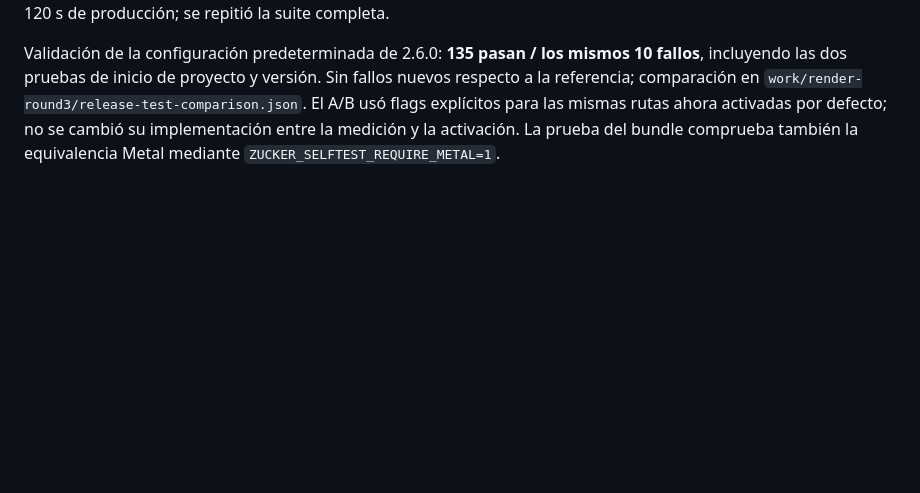
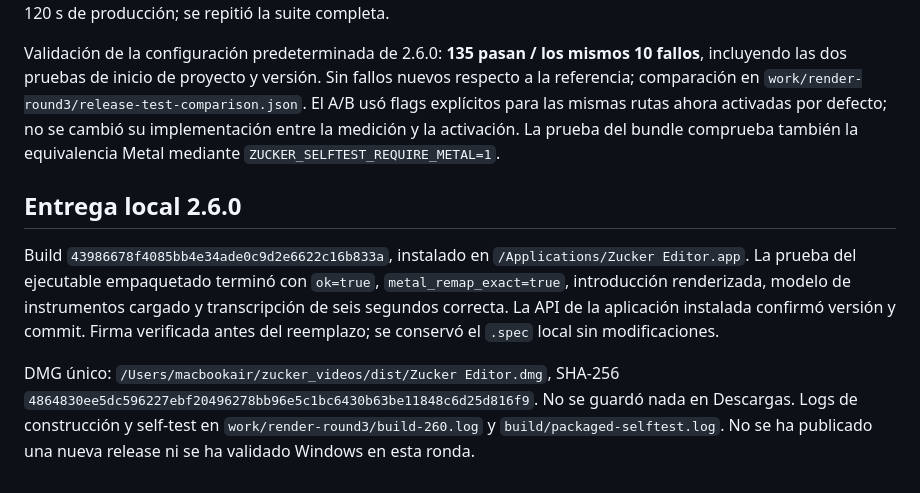
Before and after one commit to amehcgracia-byte/zucker_videos, a Markdown page: docs/AUDITORIA_VELOCIDAD_RONDA3.md, the part around the change. GitHub-like rendering; blank space fills up the shorter version.

Commit message:
Record verified 2.6.0 macOS package and local installation

```diff
--- a/docs/AUDITORIA_VELOCIDAD_RONDA3.md
+++ b/docs/AUDITORIA_VELOCIDAD_RONDA3.md
@@ -129,3 +129,9 @@ La primera tentativa completa `render-round3-full-20261009` quedó interrumpida
 Referencia heredada: 116 pasan y 10 fallos conocidos de expectativas de hold/proyección/filtros. Pruebas nuevas de igualdad de muestras, falta de frames, imagen estática con audio variable y cancelación; pruebas de solapamiento con fallo de verificación, parada del siguiente render y conservación del master previo. Suite completa: **133 pasan / los mismos 10 fallos conocidos**, sin fallos nuevos. Comparación automática de nombres guardada en `work/render-round3/test-comparison.json`. El primer pase expuso la sensibilidad de una prueba sintética del watchdog al arranque de Python con timeout de 0,15 s: se estabilizó esa prueba con 1 s y un flujo que dura 1,6 s, sin cambiar los 120 s de producción; se repitió la suite completa.
 
 Validación de la configuración predeterminada de 2.6.0: **135 pasan / los mismos 10 fallos**, incluyendo las dos pruebas de inicio de proyecto y versión. Sin fallos nuevos respecto a la referencia; comparación en `work/render-round3/release-test-comparison.json`. El A/B usó flags explícitos para las mismas rutas ahora activadas por defecto; no se cambió su implementación entre la medición y la activación. La prueba del bundle comprueba también la equivalencia Metal mediante `ZUCKER_SELFTEST_REQUIRE_METAL=1`.
+
+## Entrega local 2.6.0
+
+Build `43986678f4085bb4e34ade0c9d2e6622c16b833a`, instalado en `/Applications/Zucker Editor.app`. La prueba del ejecutable empaquetado terminó con `ok=true`, `metal_remap_exact=true`, introducción renderizada, modelo de instrumentos cargado y transcripción de seis segundos correcta. La API de la aplicación instalada confirmó versión y commit. Firma verificada antes del reemplazo; se conservó el `.spec` local sin modificaciones.
+
+DMG único: `/Users/macbookair/zucker_videos/dist/Zucker Editor.dmg`, SHA-256 `4864830ee5dc596227ebf20496278bb96e5c1bc6430b63be11848c6d25d816f9`. No se guardó nada en Descargas. Logs de construcción y self-test en `work/render-round3/build-260.log` y `build/packaged-selftest.log`. No se ha publicado una nueva release ni se ha validado Windows en esta ronda.
```
